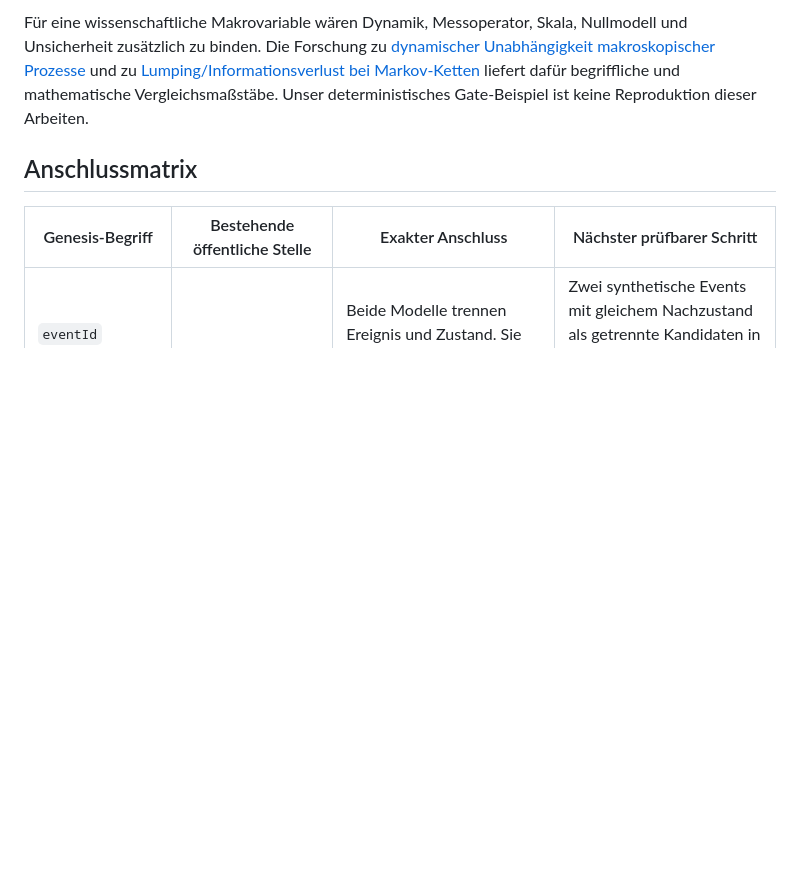
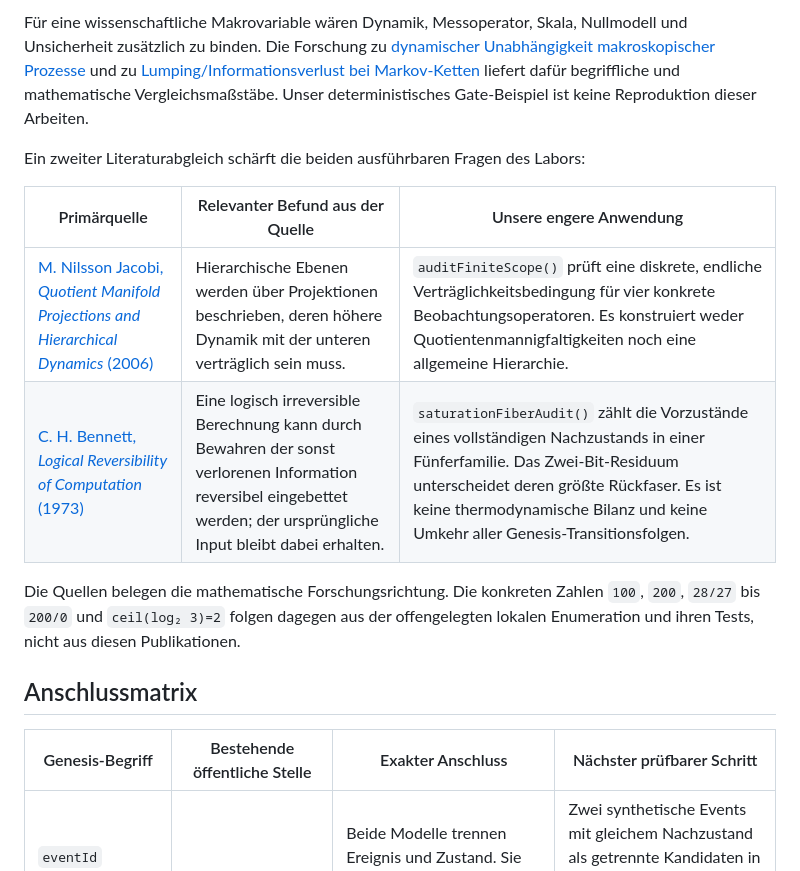
Before and after one commit to Juri-Halveth/halveth-forschungslabor, a Markdown page: branches/genesis-state-lab/BRIDGES.md, the part around the change. Rendered like a GitHub page; blank space fills up the shorter version.

Commit message:
Bind Genesis projection and reversal literature

```diff
--- a/branches/genesis-state-lab/BRIDGES.md
+++ b/branches/genesis-state-lab/BRIDGES.md
@@ -17,6 +17,15 @@ grob:         m          m'
 Die Gegenprobe konstruiert `s₁` und `s₂` mit `P(s₁) = P(s₂)`. Bei demselben Impuls gilt danach `P(T(s₁,u)) ≠ P(T(s₂,u))`. Der einzige vorbereitete Unterschied ist ein Gate, das `P` ausblendet. Deshalb kann **diese** grobe Ansicht **diese** Transition nicht allein vorhersagen. Das ist ein konkret ausführbarer Gegenfall im endlichen Modell. Er definiert weder Emergenz im wissenschaftlichen Sinn noch eine Aussage über Atome, Raumzeit oder fremde Systeme.
 
 Für eine wissenschaftliche Makrovariable wären Dynamik, Messoperator, Skala, Nullmodell und Unsicherheit zusätzlich zu binden. Die Forschung zu [dynamischer Unabhängigkeit makroskopischer Prozesse](https://arxiv.org/abs/2106.06511) und zu [Lumping/Informationsverlust bei Markov-Ketten](https://arxiv.org/abs/1212.4375) liefert dafür begriffliche und mathematische Vergleichsmaßstäbe. Unser deterministisches Gate-Beispiel ist keine Reproduktion dieser Arbeiten.
+
+Ein zweiter Literaturabgleich schärft die beiden ausführbaren Fragen des Labors:
+
+| Primärquelle | Relevanter Befund aus der Quelle | Unsere engere Anwendung |
+| --- | --- | --- |
+| [M. Nilsson Jacobi, *Quotient Manifold Projections and Hierarchical Dynamics* (2006)](https://arxiv.org/abs/math-ph/0606016) | Hierarchische Ebenen werden über Projektionen beschrieben, deren höhere Dynamik mit der unteren verträglich sein muss. | `auditFiniteScope()` prüft eine diskrete, endliche Verträglichkeitsbedingung für vier konkrete Beobachtungsoperatoren. Es konstruiert weder Quotientenmannigfaltigkeiten noch eine allgemeine Hierarchie. |
+| [C. H. Bennett, *Logical Reversibility of Computation* (1973)](https://doi.org/10.1147/rd.176.0525) | Eine logisch irreversible Berechnung kann durch Bewahren der sonst verlorenen Information reversibel eingebettet werden; der ursprüngliche Input bleibt dabei erhalten. | `saturationFiberAudit()` zählt die Vorzustände eines vollständigen Nachzustands in einer Fünferfamilie. Das Zwei-Bit-Residuum unterscheidet deren größte Rückfaser. Es ist keine thermodynamische Bilanz und keine Umkehr aller Genesis-Transitionsfolgen. |
+
+Die Quellen belegen die mathematische Forschungsrichtung. Die konkreten Zahlen `100`, `200`, `28/27` bis `200/0` und `ceil(log₂ 3)=2` folgen dagegen aus der offengelegten lokalen Enumeration und ihren Tests, nicht aus diesen Publikationen.
 
 ## Anschlussmatrix
 
```
